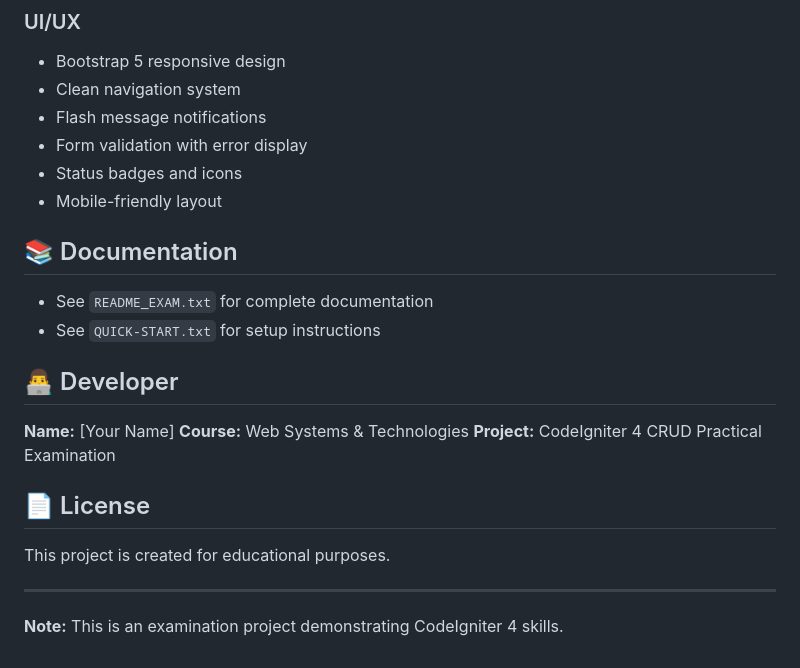
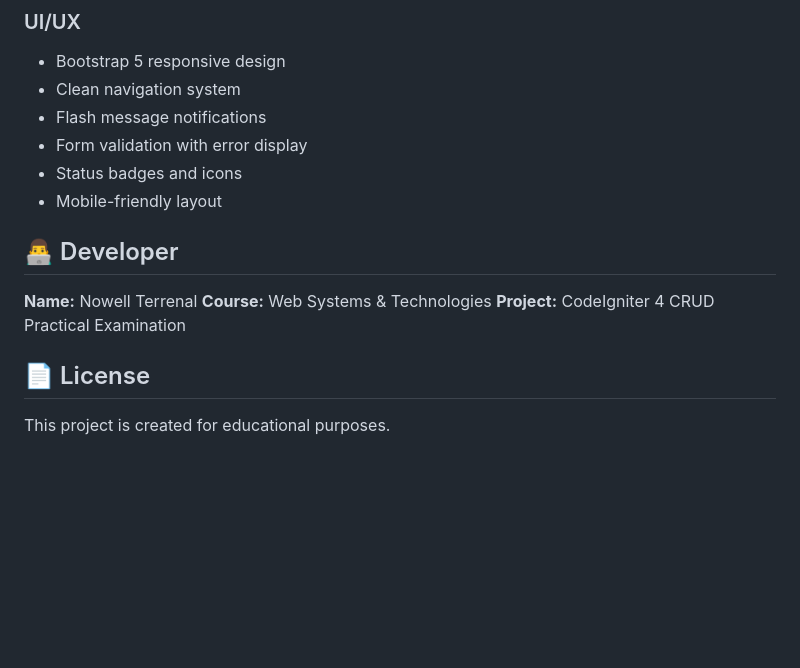
Before and after one commit to Nowell21-desi/Terrenal_ci4-crud-exam, a Markdown page: README.md, the part around the change. Rendered like a GitHub page; blank space fills up the shorter version.

```diff
--- a/README.md
+++ b/README.md
@@ -127,17 +127,11 @@ app/
 - Status badges and icons
 - Mobile-friendly layout
 
-## 📚 Documentation
-- See `README_EXAM.txt` for complete documentation
-- See `QUICK-START.txt` for setup instructions
 
 ## 👨‍💻 Developer
-**Name:** [Your Name]
+**Name:** Nowell Terrenal
 **Course:** Web Systems & Technologies
 **Project:** CodeIgniter 4 CRUD Practical Examination
 
 ## 📄 License
 This project is created for educational purposes.
-
----
-**Note:** This is an examination project demonstrating CodeIgniter 4 skills.
```
